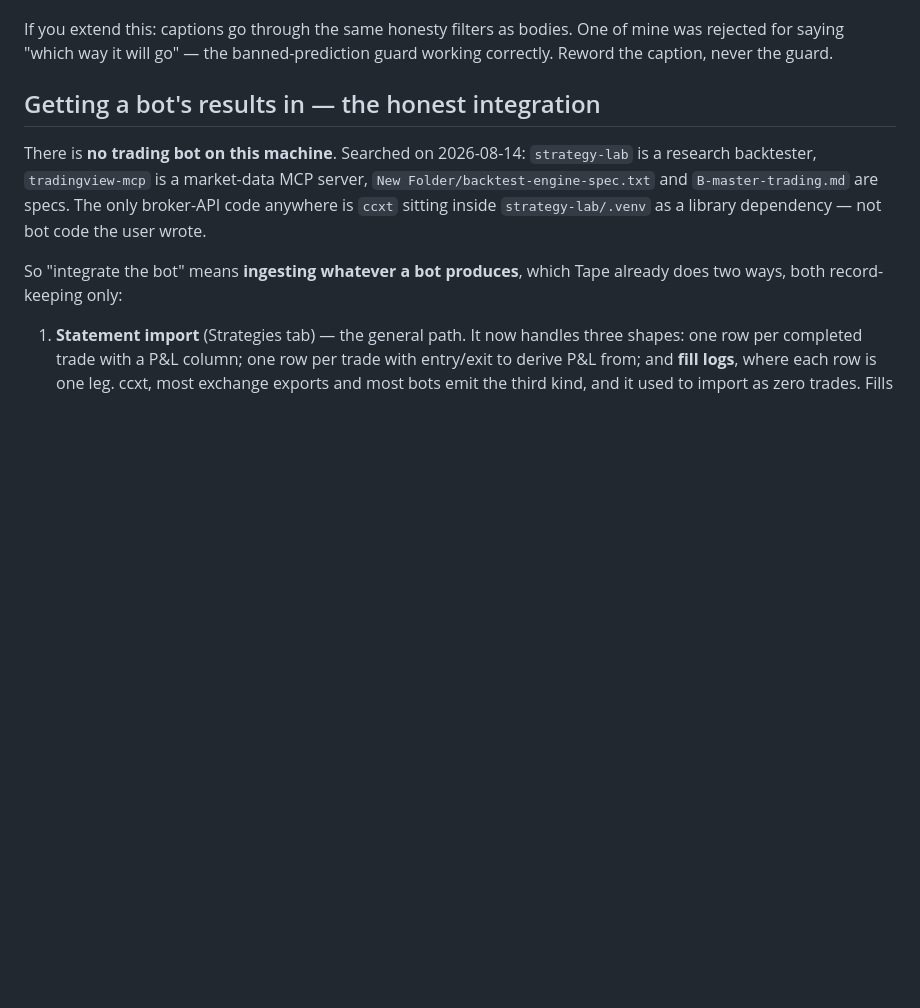
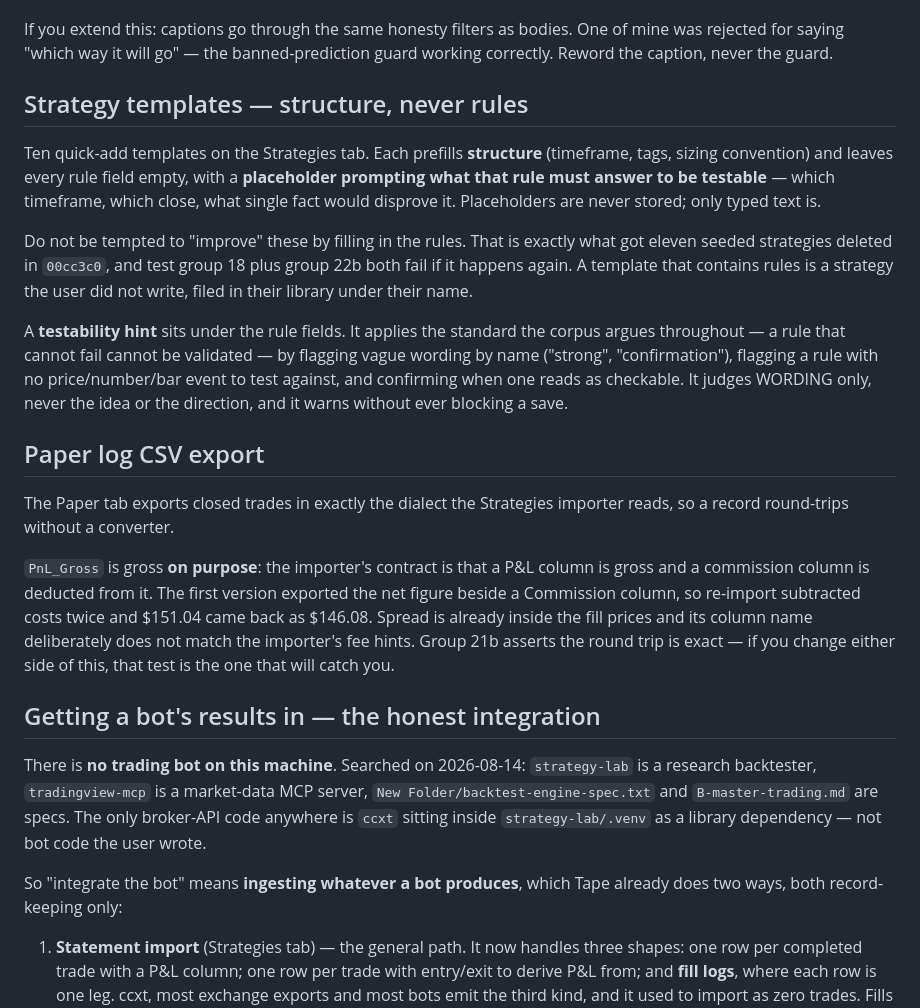
Before and after one commit to fayaazharris5-bot/tape, a Markdown page: HANDOFF.md, the part around the change. Drawn GitHub-style; blank space fills up the shorter version.

Commit message:
Record the templates, testability hint and CSV round-trip contract in HANDOFF
Co-Authored-By: Claude Fable 5 <noreply@anthropic.com>

```diff
--- a/HANDOFF.md
+++ b/HANDOFF.md
@@ -99,6 +99,40 @@ If you extend this: captions go through the same honesty filters as
 bodies. One of mine was rejected for saying "which way it will go" — the
 banned-prediction guard working correctly. Reword the caption, never the
 guard.
+
+## Strategy templates — structure, never rules
+
+Ten quick-add templates on the Strategies tab. Each prefills **structure**
+(timeframe, tags, sizing convention) and leaves every rule field empty,
+with a **placeholder prompting what that rule must answer to be testable**
+— which timeframe, which close, what single fact would disprove it.
+Placeholders are never stored; only typed text is.
+
+Do not be tempted to "improve" these by filling in the rules. That is
+exactly what got eleven seeded strategies deleted in `00cc3c0`, and test
+group 18 plus group 22b both fail if it happens again. A template that
+contains rules is a strategy the user did not write, filed in their
+library under their name.
+
+A **testability hint** sits under the rule fields. It applies the standard
+the corpus argues throughout — a rule that cannot fail cannot be validated
+— by flagging vague wording by name ("strong", "confirmation"), flagging a
+rule with no price/number/bar event to test against, and confirming when
+one reads as checkable. It judges WORDING only, never the idea or the
+direction, and it warns without ever blocking a save.
+
+## Paper log CSV export
+
+The Paper tab exports closed trades in exactly the dialect the Strategies
+importer reads, so a record round-trips without a converter.
+
+`PnL_Gross` is gross **on purpose**: the importer's contract is that a P&L
+column is gross and a commission column is deducted from it. The first
+version exported the net figure beside a Commission column, so re-import
+subtracted costs twice and $151.04 came back as $146.08. Spread is already
+inside the fill prices and its column name deliberately does not match the
+importer's fee hints. Group 21b asserts the round trip is exact — if you
+change either side of this, that test is the one that will catch you.
 
 ## Getting a bot's results in — the honest integration
 
```
